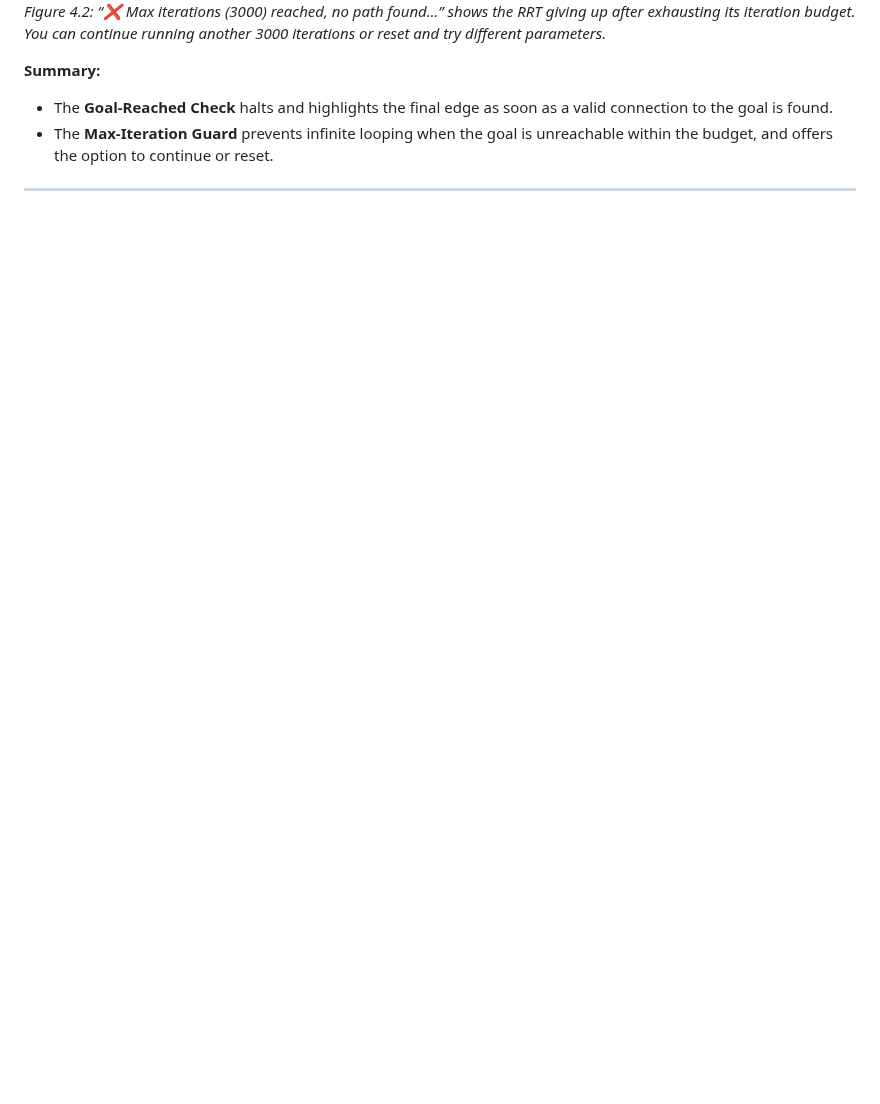
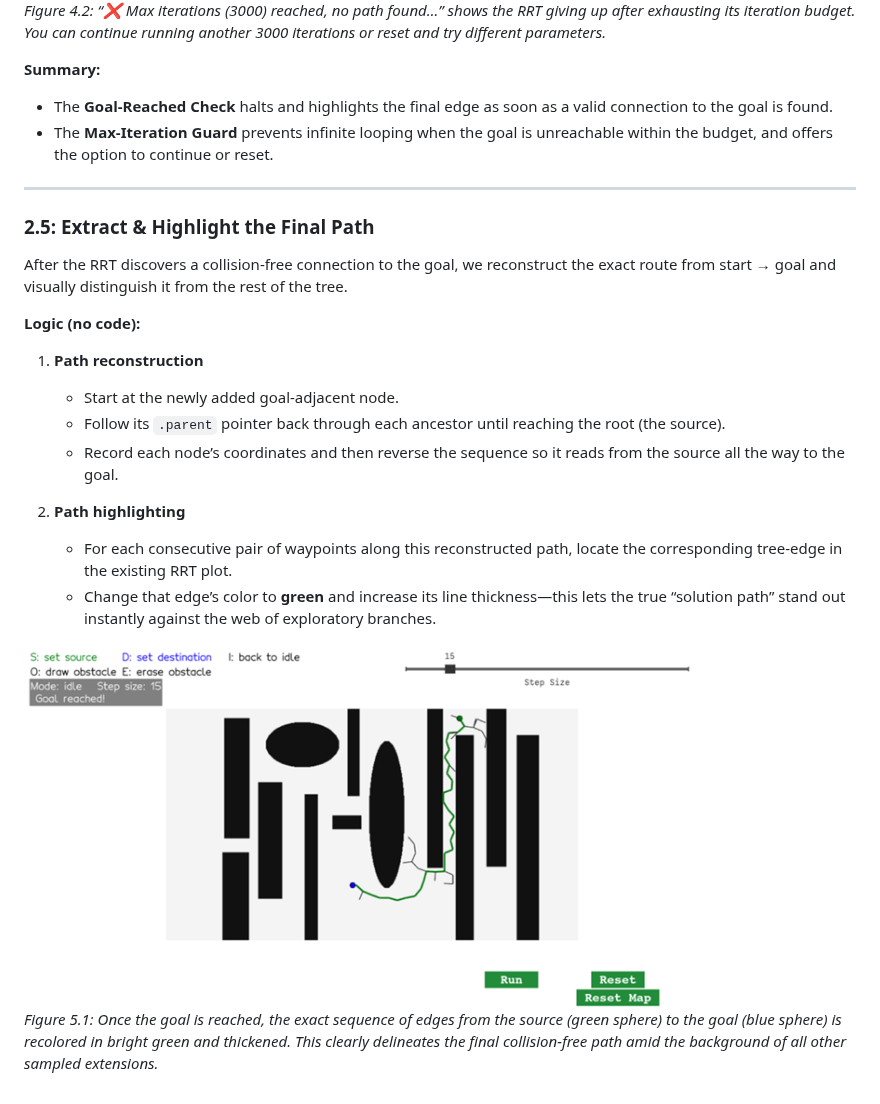
Before and after one commit to HalaIshan/rrt-path-planning, a Markdown page: report.md, the part around the change. Rendered like a GitHub page; pictures changed too: images/task2_5_highlight_path.png (added); blank space fills up the shorter version.

Commit message:
task 2.5 finished

```diff
--- a/report.md
+++ b/report.md
@@ -260,3 +260,26 @@ In a separate run (or by continuing past the first trial), after 3000 iterations
 - The **Max-Iteration Guard** prevents infinite looping when the goal is unreachable within the budget, and offers the option to continue or reset.
 
 ---
+
+### 2.5: Extract & Highlight the Final Path
+
+After the RRT discovers a collision-free connection to the goal, we reconstruct the exact route from start → goal and visually distinguish it from the rest of the tree.
+
+**Logic (no code):**
+
+1. **Path reconstruction**
+
+   * Start at the newly added goal‐adjacent node.
+   * Follow its `.parent` pointer back through each ancestor until reaching the root (the source).
+   * Record each node’s coordinates and then reverse the sequence so it reads from the source all the way to the goal.
+
+2. **Path highlighting**
+
+   * For each consecutive pair of waypoints along this reconstructed path, locate the corresponding tree‐edge in the existing RRT plot.
+   * Change that edge’s color to **green** and increase its line thickness—this lets the true “solution path” stand out instantly against the web of exploratory branches.
+
+
+
+<img src="images/task2_5_highlight_path.png" alt="Highlighted RRT path" width="700"/>
+
+*Figure 5.1: Once the goal is reached, the exact sequence of edges from the source (green sphere) to the goal (blue sphere) is recolored in bright green and thickened. This clearly delineates the final collision-free path amid the background of all other sampled extensions.*
```
Also changed, not shown: 2 other files.
